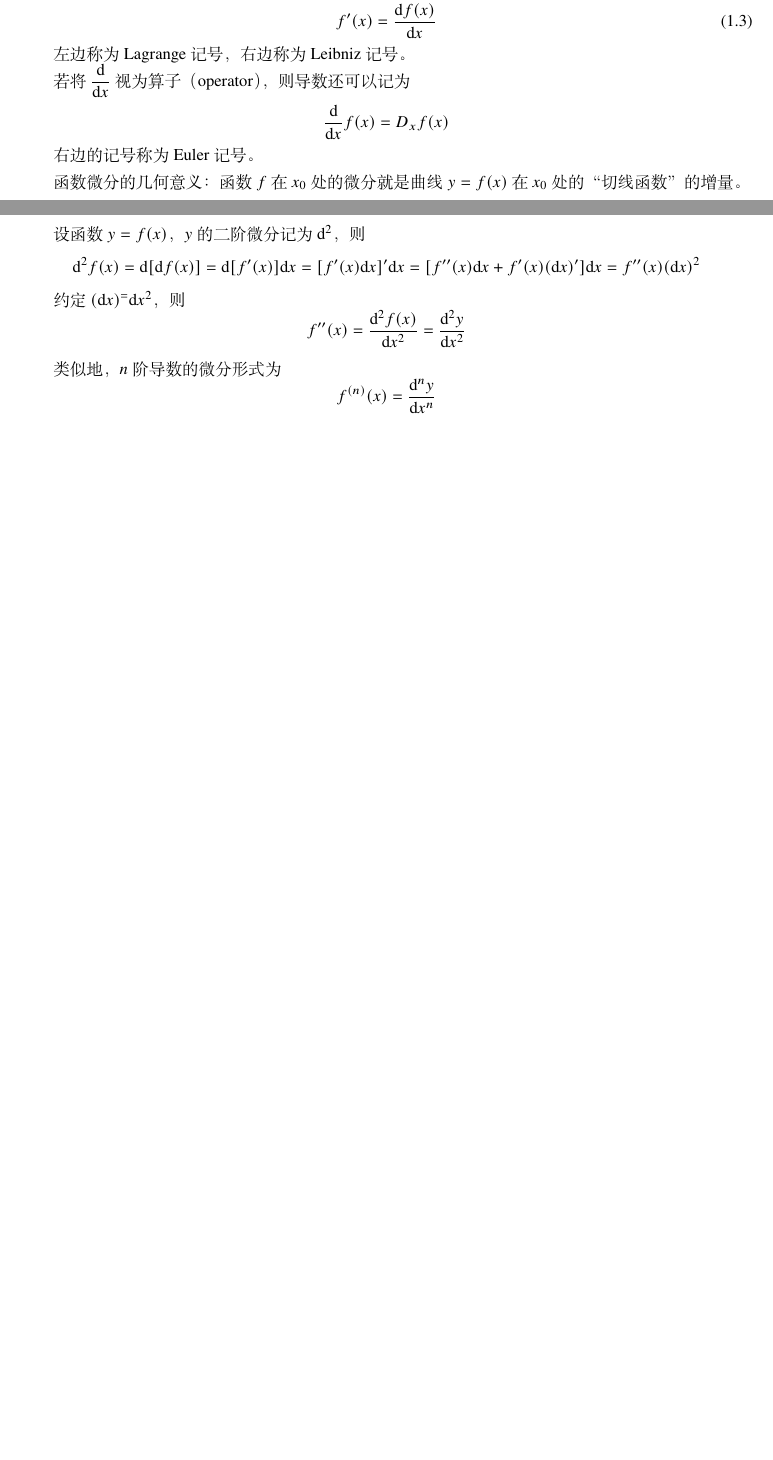
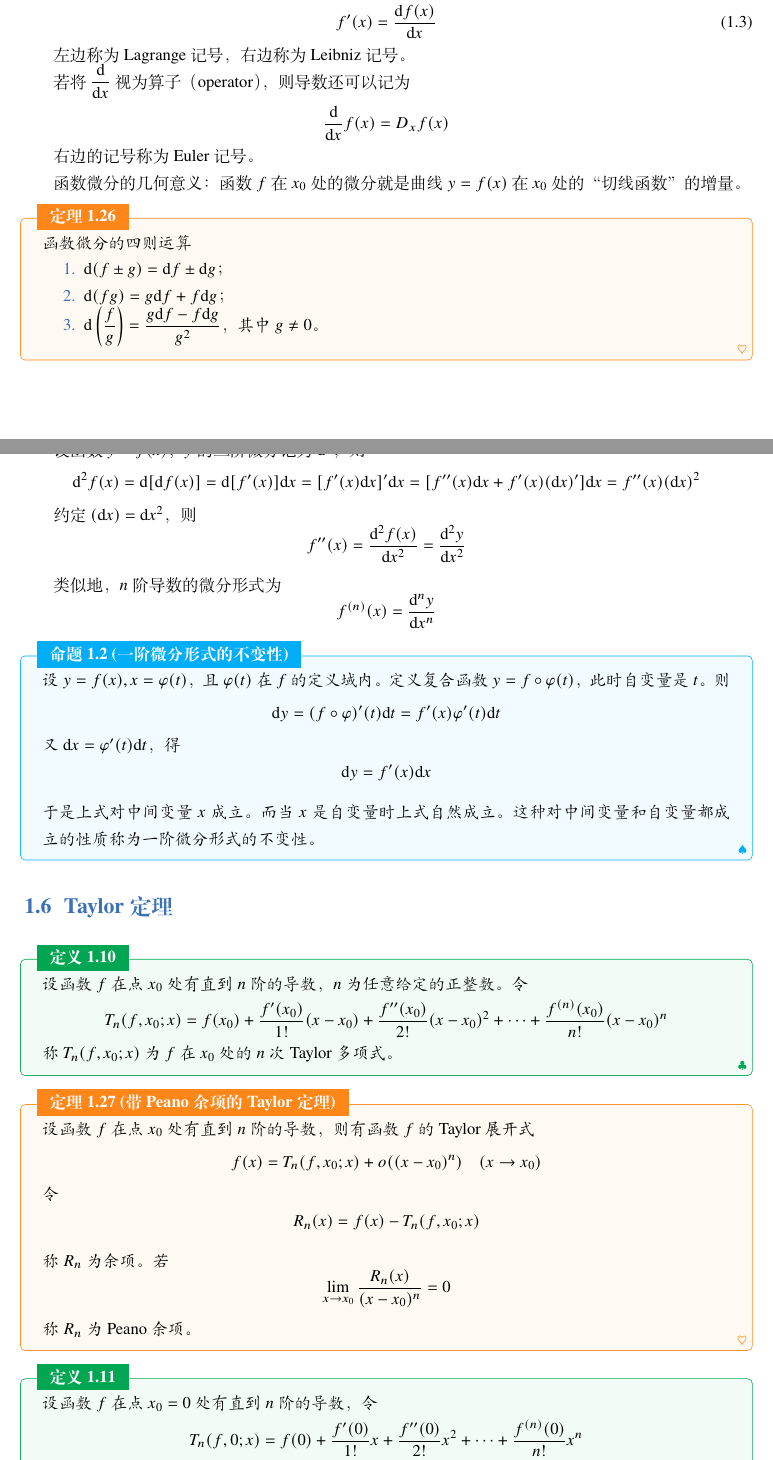
Before and after one commit to lumicia/Mathematical-Analysis-Notes, a LaTeX book (main.tex, which reads 3.tex): two parts of pages 4 and 5 of 10 before the commit and two parts of pages 10 and 11 of 12 after it, joined at a grey line, cut so that both start at the same text, the shorter picture padded with empty space. Compiled offline with XeLaTeX; a missing font is replaced by an installed copy or a similar font.

Commit message:
add chap3-6

```diff
--- a/3.tex
+++ b/3.tex
@@ -168,14 +130,6 @@
   设函数 $f$ 在区间 $I$ 上可导，则 $f'(x)\,(\forall \in I)$ 称为 $f(x)$ 的导函数。若 $f'(x)$ 在 $I$ 上仍可导，则 $f'(x)$ 的导函数称为 $f(x)$ 的二阶导函数（second order derivative），记为 $f''(x)$。以此类推，定义 $f(x)$ 的 $n$ 阶导函数（$n$-order derivatve），记为 $f^{(n)}(x)$。
 \end{definition}
 
-设函数 $y = f(x)$，$y$ 的二阶微分记为 $\mathrm{d}^2$，则
-\[\mathrm{d}^2f(x) = \mathrm{d}[\mathrm{d}f(x)] = \mathrm{d}[f'(x)]\mathrm{d}x = [f'(x)\mathrm{d}x]'\mathrm{d}x = [f''(x)\mathrm{d}x + f'(x)(\mathrm{d}x)']\mathrm{d}x = f''(x)(\mathrm{d}x)^2\]
-
-约定 $(\mathrm{d}x)^ = \mathrm{d}x^2$，则
-\[f''(x) = \frac{\mathrm{d}^{2}f(x)}{\mathrm{d}x^2} = \frac{\mathrm{d}^{2}y}{\mathrm{d}x^2}\]
-
-类似地，$n$ 阶导数的微分形式为
-\[f^{(n)}(x) = \frac{\mathrm{d}^{n}y}{\mathrm{d}x^n}\]
 
 \begin{definition}{光滑函数}
   设区间 $I$。所有在 $I$ 上连续的函数组成的集合记为 $C(I)$ 或 $C^0(I)$。所有在 $I$ 上 $n$ 次连续可导的函数组成的集合记为 $C^{(n)}(I)$。所有在 $I$ 上任意次可导的函数组成的集合记为 $C^\infty(I)$。这样的函数称为 $I$ 上的光滑函数（smooth function）。在不强调区间 $I$ 时可以记为 $C^{(n)}$。
@@ -353,7 +338,66 @@
+由于 $\mathrm{d}f(x) = f'(x)\mathrm{d}x$，故导数可以记为
+\begin{equation}
+  f'(x) = \frac{\mathrm{d}f(x)}{\mathrm{d}x}
+\end{equation}
+
+左边称为 Lagrange 记号，右边称为 Leibniz 记号。
+
+若将 $\displaystyle \frac{\mathrm{d}}{\mathrm{d}x}$ 视为算子（operator），则导数还可以记为
+\[\frac{\mathrm{d}}{\mathrm{d}x}f(x) = D_{x}f(x)\]
+
+右边的记号称为 Euler 记号。
+
+函数微分的几何意义：函数 $f$ 在 $x_0$ 处的微分就是曲线 $y = f(x)$ 在 $x_0$ 处的“切线函数”的增量。
+
+\begin{theorem}
+  函数微分的四则运算
+  \begin{enumerate}
+    \item $\mathrm{d}(f \pm g) = \mathrm{d}f \pm \mathrm{d}g$；
+    \item $\mathrm{d}(fg) = g\mathrm{d}f + f\mathrm{d}g$；
+    \item $\mathrm{d}\left(\dfrac{f}{g}\right) = \dfrac{g\mathrm{d}f - f\mathrm{d}g}{g^2}$，其中 $g \ne 0$。
+  \end{enumerate}
+\end{theorem}
+
+设函数 $y = f(x)$，$y$ 的二阶微分记为 $\mathrm{d}^2$，则
+\[\mathrm{d}^2f(x) = \mathrm{d}[\mathrm{d}f(x)] = \mathrm{d}[f'(x)]\mathrm{d}x = [f'(x)\mathrm{d}x]'\mathrm{d}x = [f''(x)\mathrm{d}x + f'(x)(\mathrm{d}x)']\mathrm{d}x = f''(x)(\mathrm{d}x)^2\]
+
+约定 $(\mathrm{d}x) = \mathrm{d}x^2$，则
+\[f''(x) = \frac{\mathrm{d}^{2}f(x)}{\mathrm{d}x^2} = \frac{\mathrm{d}^{2}y}{\mathrm{d}x^2}\]
+
+类似地，$n$ 阶导数的微分形式为
+\[f^{(n)}(x) = \frac{\mathrm{d}^{n}y}{\mathrm{d}x^n}\]
+
+\begin{proposition}{一阶微分形式的不变性}
+  设 $y = f(x), x = \varphi(t)$，且 $\varphi(t)$ 在 $f$ 的定义域内。定义复合函数 $y = f \circ \varphi(t)$，此时自变量是 $t$。则
+  \[\mathrm{d}y = (f\circ\varphi)'(t)\mathrm{d}t = f'(x)\varphi'(t)\mathrm{d}t\]
+  又 $\mathrm{d}x = \varphi'(t)\mathrm{d}t$，得
+  \[\mathrm{d}y = f'(x)\mathrm{d}x\]
+  于是上式对中间变量 $x$ 成立。而当 $x$ 是自变量时上式自然成立。这种对中间变量和自变量都成立的性质称为一阶微分形式的不变性。
+\end{proposition}
 %——————————————————————————————————%
 
 \section{Taylor 定理}
 
+\begin{definition}
+  设函数 $f$ 在点 $x_0$ 处有直到 $n$ 阶的导数，$n$ 为任意给定的正整数。令
+  \[T_n(f,x_0;x) = f(x_0) + \frac{f'(x_0)}{1!}(x - x_0) + \frac{f''(x_0)}{2!}(x - x_0)^2 + \cdots + \frac{f^{(n)}(x_0)}{n!}(x - x_0)^n\]
+  称 $T_n(f,x_0;x)$ 为 $f$ 在 $x_0$ 处的 $n$ 次 Taylor 多项式。
+\end{definition}
 
+\begin{theorem}{带 Peano 余项的 Taylor 定理}
+  设函数 $f$ 在点 $x_0$ 处有直到 $n$ 阶的导数，则有函数 $f$ 的 Taylor 展开式
+  \[f(x) = T_n(f,x_0;x) + o((x - x_0)^n)\quad (x \to x_0)\]
+  令
+  \[R_n(x) = f(x) - T_n(f,x_0;x)\]
+  称 $R_n$ 为余项。若
+  \[\lim_{x \to x_0}\frac{R_n(x)}{(x - x_0)^n} = 0\]
+  称 $R_n$ 为 Peano 余项。
+\end{theorem}
 
+\begin{definition}
+  设函数 $f$ 在点 $x_0 = 0$ 处有直到 $n$ 阶的导数，令
+  \[T_n(f,0;x) = f(0) + \frac{f'(0)}{1!}x + \frac{f''(0)}{2!}x^2 + \cdots + \frac{f^{(n)}(0)}{n!}x^n\]
+  称 $T_n(f,0;x)$ 为 $f$ 的 $n$ 次 Maclaurin 多项式。
+\end{definition}
 
+\begin{theorem}{带 Peano 余项的 Maclaurin 定理}
@@ -360,0 +418 @@
+\begin{theorem}{带 Lagrange 余项和 Cauchy 余项的 Taylor 定理}
```
Also changed, not shown: 3.tex (108 more changed lines). Lines whose indentation alone changed are shown as unchanged.
